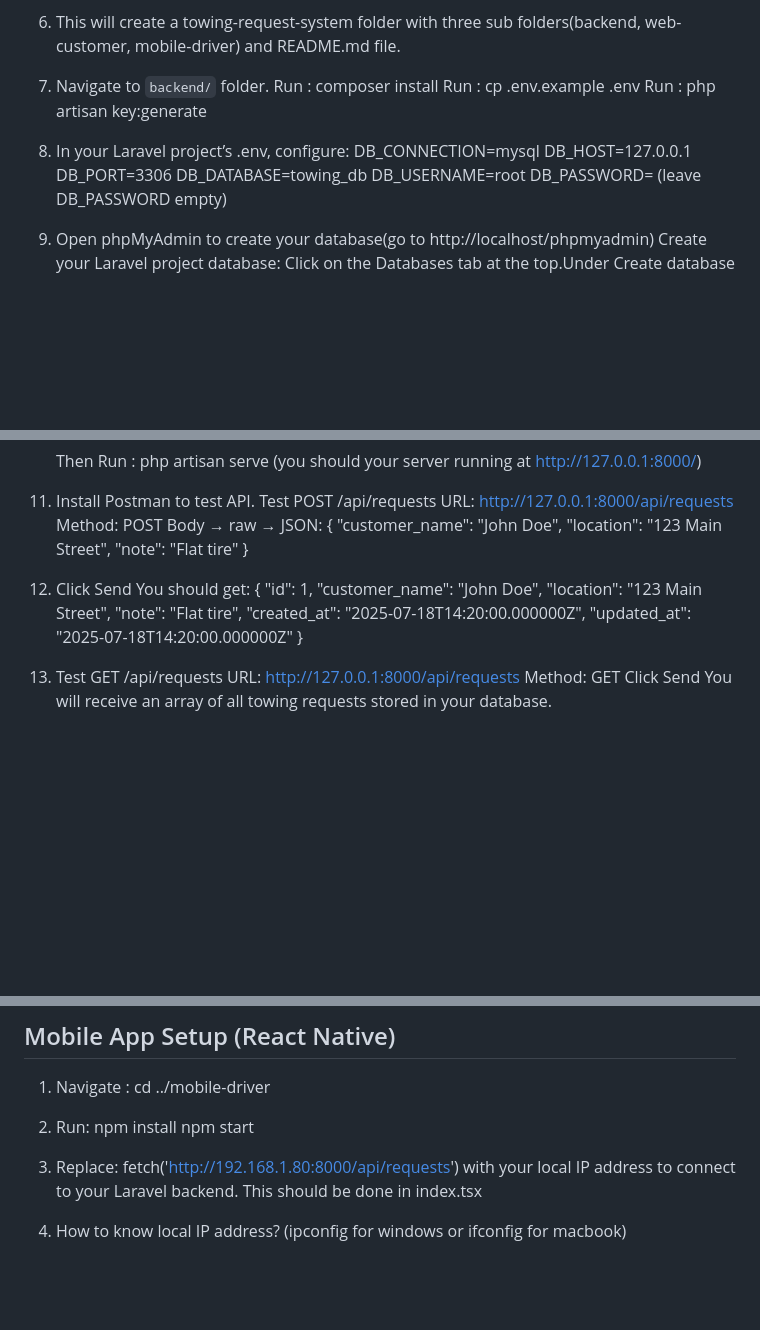
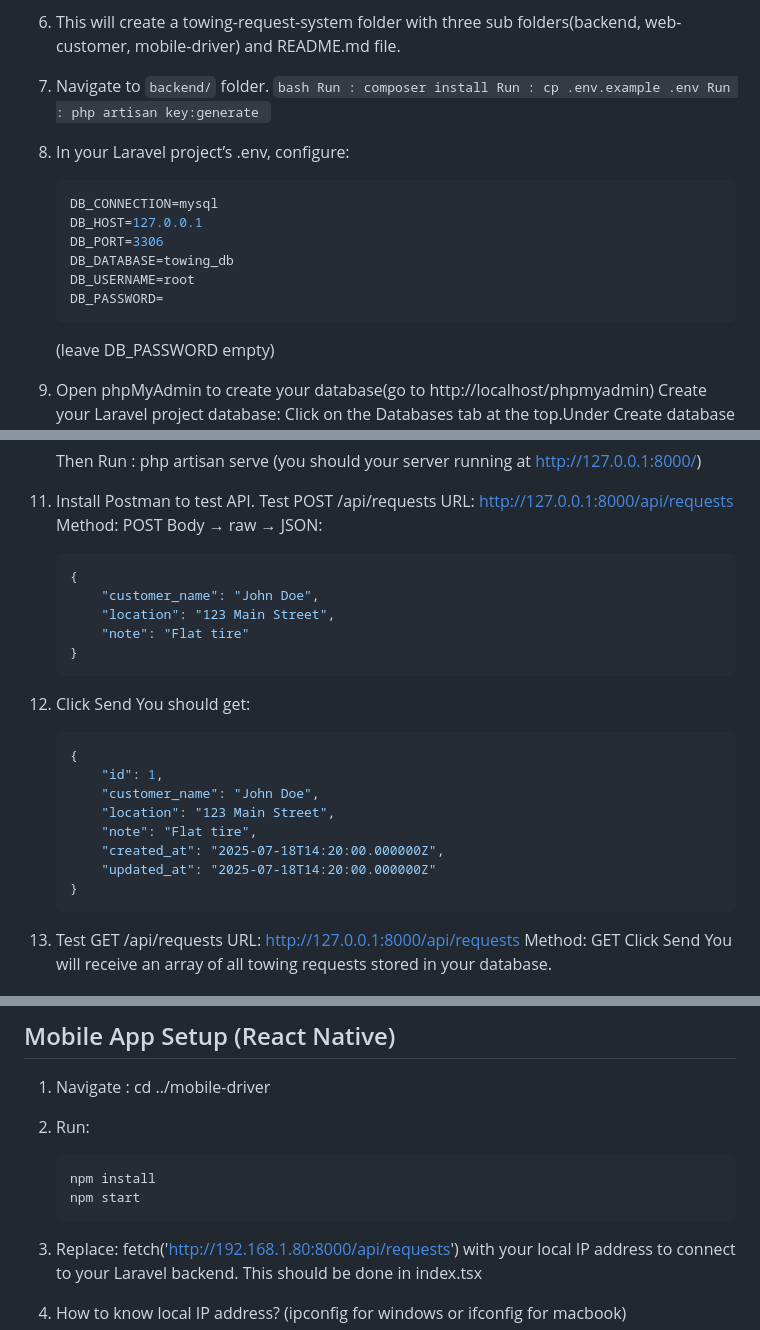
Before and after one commit to mishrasweta-0503/towing-request-system, a Markdown page: README.md, 3 parts joined by grey strips. Drawn GitHub-style; blank space fills up the shorter version.

Commit message:
Updated README with code formatting

````diff
--- a/README.md
+++ b/README.md
@@ -24,16 +24,20 @@ This project implements a basic towing request system with a Laravel 12.20.0 +
     Run : git clone https://github.com/mishrasweta-0503/towing-request-system.git
 6. This will create a towing-request-system folder with three sub folders(backend, web-customer, mobile-driver) and README.md file.
 7. Navigate to `backend/` folder.
+        ```bash
         Run : composer install
         Run : cp .env.example .env
         Run : php artisan key:generate
+        ```
 8. In your Laravel project’s .env, configure:
+    ```env
     DB_CONNECTION=mysql
     DB_HOST=127.0.0.1
     DB_PORT=3306
     DB_DATABASE=towing_db
     DB_USERNAME=root
     DB_PASSWORD=
+    ```
     (leave DB_PASSWORD empty)
 
 
@@ -54,14 +58,17 @@ This project implements a basic towing request system with a Laravel 12.20.0 +
     URL: http://127.0.0.1:8000/api/requests
     Method: POST
     Body → raw → JSON:
+    ```json
     {
         "customer_name": "John Doe",
         "location": "123 Main Street",
         "note": "Flat tire"
     }
+    ```
 
 12. Click Send
     You should get:
+    ```json
     {
         "id": 1,
         "customer_name": "John Doe",
@@ -70,7 +77,7 @@ This project implements a basic towing request system with a Laravel 12.20.0 +
         "created_at": "2025-07-18T14:20:00.000000Z",
         "updated_at": "2025-07-18T14:20:00.000000Z"
     }
-
+    ```
 13. Test GET /api/requests
     URL: http://127.0.0.1:8000/api/requests
     Method: GET
@@ -103,8 +110,10 @@ This project implements a basic towing request system with a Laravel 12.20.0 +
 1. Navigate : cd ../mobile-driver
 
 2. Run:
+    ```bash
     npm install
     npm start
+    ```
 
 3. Replace:
     fetch('http://192.168.1.80:8000/api/requests')
````
